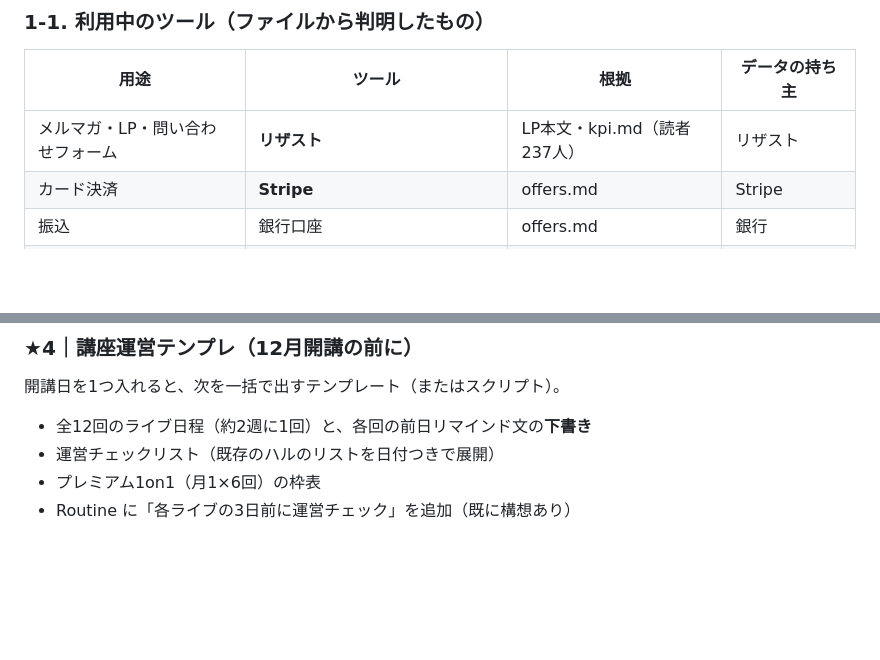
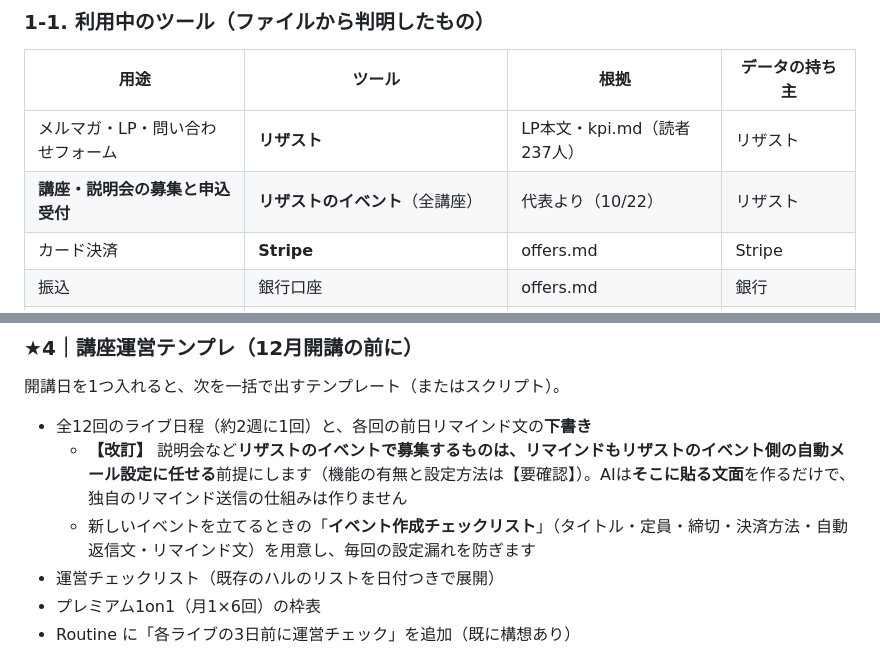
Before and after one commit to xxhmannasuimhxx/-, a Markdown page: company/01_management/2026-10-22_業務の仕組み化_現状整理と提案.md, 2 parts joined by grey strips. GitHub-like rendering; blank space fills up the shorter version.

```diff
--- a/company/01_management/2026-10-22_業務の仕組み化_現状整理と提案.md
+++ b/company/01_management/2026-10-22_業務の仕組み化_現状整理と提案.md
@@ -25,6 +29,7 @@
 | 用途 | ツール | 根拠 | データの持ち主 |
 |---|---|---|---|
 | メルマガ・LP・問い合わせフォーム | **リザスト** | LP本文・kpi.md（読者237人） | リザスト |
+| **講座・説明会の募集と申込受付** | **リザストのイベント**（全講座） | 代表より（10/22） | リザスト |
 | カード決済 | **Stripe** | offers.md | Stripe |
 | 振込 | 銀行口座 | offers.md | 銀行 |
 | 受講生サポート | **LINEオープンチャット** | LP原稿 | LINE |
@@ -159,6 +179,8 @@ source_theme: ""       # 追加：講座テーマ番号（1〜6）。講座資
 開講日を1つ入れると、次を一括で出すテンプレート（またはスクリプト）。
 
 - 全12回のライブ日程（約2週に1回）と、各回の前日リマインド文の**下書き**
+  - **【改訂】** 説明会など**リザストのイベントで募集するものは、リマインドもリザストのイベント側の自動メール設定に任せる**前提にします（機能の有無と設定方法は【要確認】）。AIは**そこに貼る文面**を作るだけで、独自のリマインド送信の仕組みは作りません
+  - 新しいイベントを立てるときの「**イベント作成チェックリスト**」（タイトル・定員・締切・決済方法・自動返信文・リマインド文）を用意し、毎回の設定漏れを防ぎます
 - 運営チェックリスト（既存のハルのリストを日付つきで展開）
 - プレミアム1on1（月1×6回）の枠表
 - Routine に「各ライブの3日前に運営チェック」を追加（既に構想あり）
```
Also changed, not shown: other parts of company/01_management/2026-10-22_業務の仕組み化_現状整理と提案.md (+22 -3 lines).
